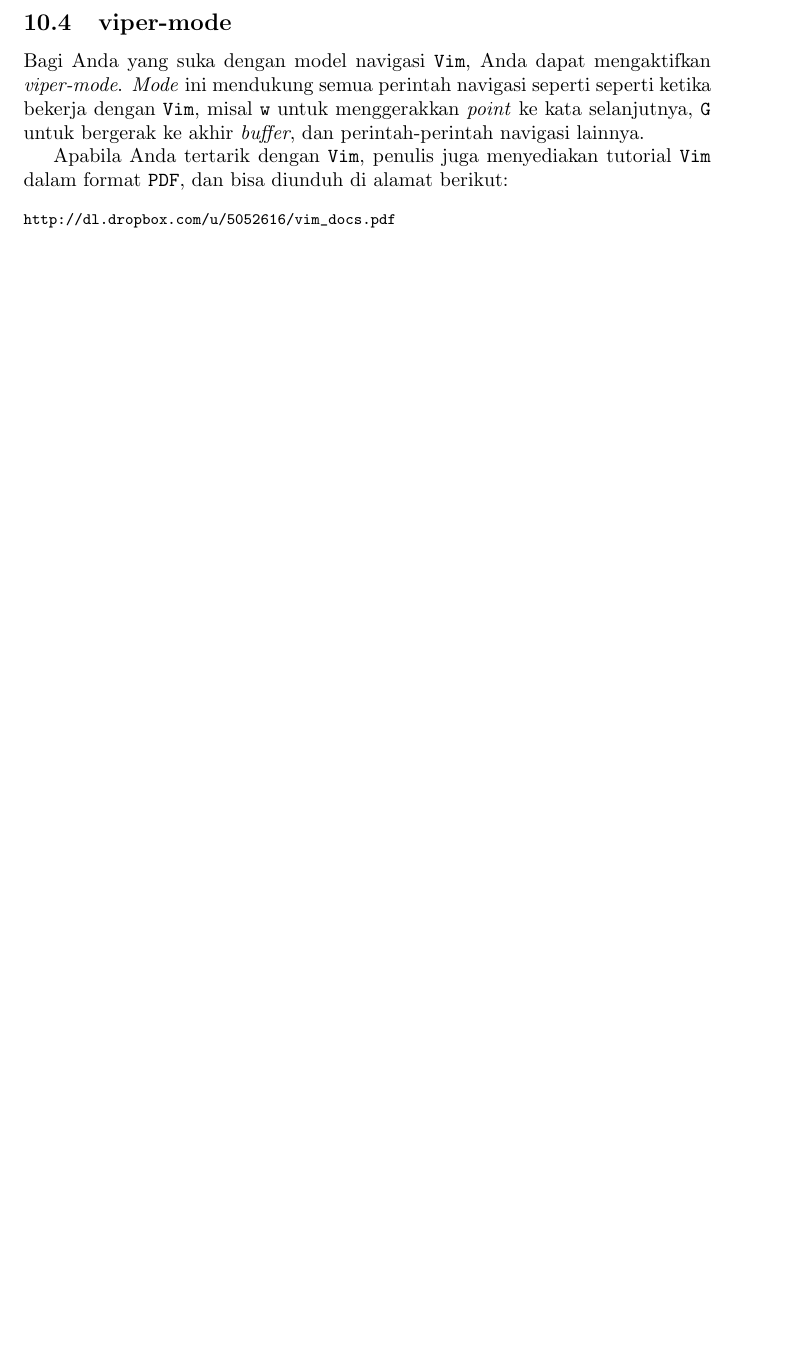
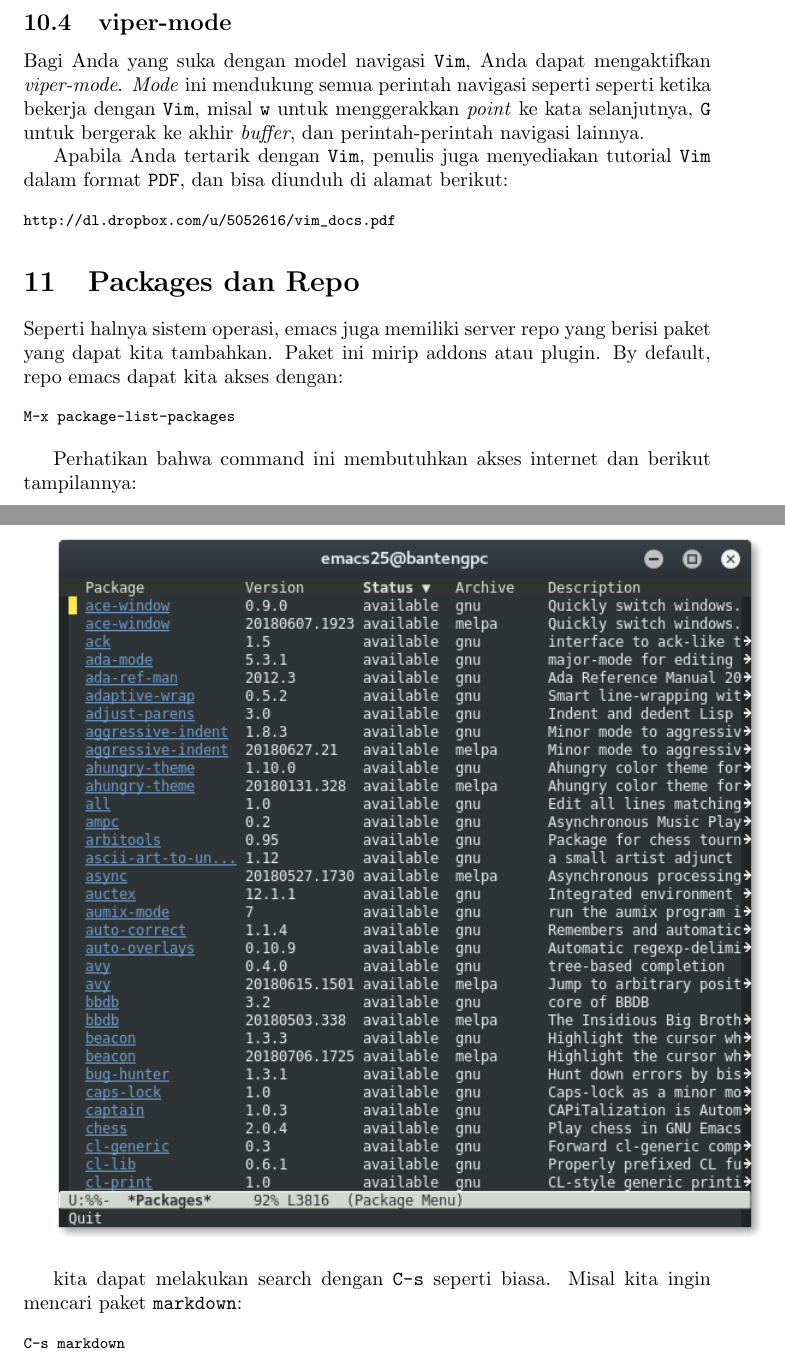
Before and after one commit to kholidfu/emacs_doc, a LaTeX document (emacs_docs.tex): part of page 25 of 39 before the commit and two parts of pages 26 and 27 of 43 after it, the two joined at a grey line, cut so that both start at the same text, the shorter picture padded with empty space. Compiled offline with pdfLaTeX.

Commit message:
renew content

```diff
--- a/emacs_docs.tex
+++ b/emacs_docs.tex
@@ -1339,3 +1355,27 @@ Apabila Anda tertarik dengan \verb=Vim=, penulis juga menyediakan tutorial
 http://dl.dropbox.com/u/5052616/vim_docs.pdf
 \end{verbatim}
 
+\section{Packages dan Repo}
+Seperti halnya sistem operasi, emacs juga memiliki server repo yang
+berisi paket yang dapat kita tambahkan. Paket ini mirip addons atau
+plugin. By default, repo emacs dapat kita akses dengan:
+
+\begin{verbatim}
+M-x package-list-packages
+\end{verbatim}
+
+Perhatikan bahwa command ini membutuhkan akses internet dan
+berikut tampilannya:
+
+\vspace{12pt}
+
+\includegraphics[scale=0.6]{images/repo1.png}
+
+\vspace{12pt}
+
+kita dapat melakukan search dengan \verb=C-s= seperti biasa. Misal
+kita ingin mencari paket \verb=markdown=:
+
+\begin{verbatim}
+C-s markdown
+\end{verbatim}
```
Also changed, not shown: emacs_docs.pdf, emacs_docs.tex (28 more changed lines).
